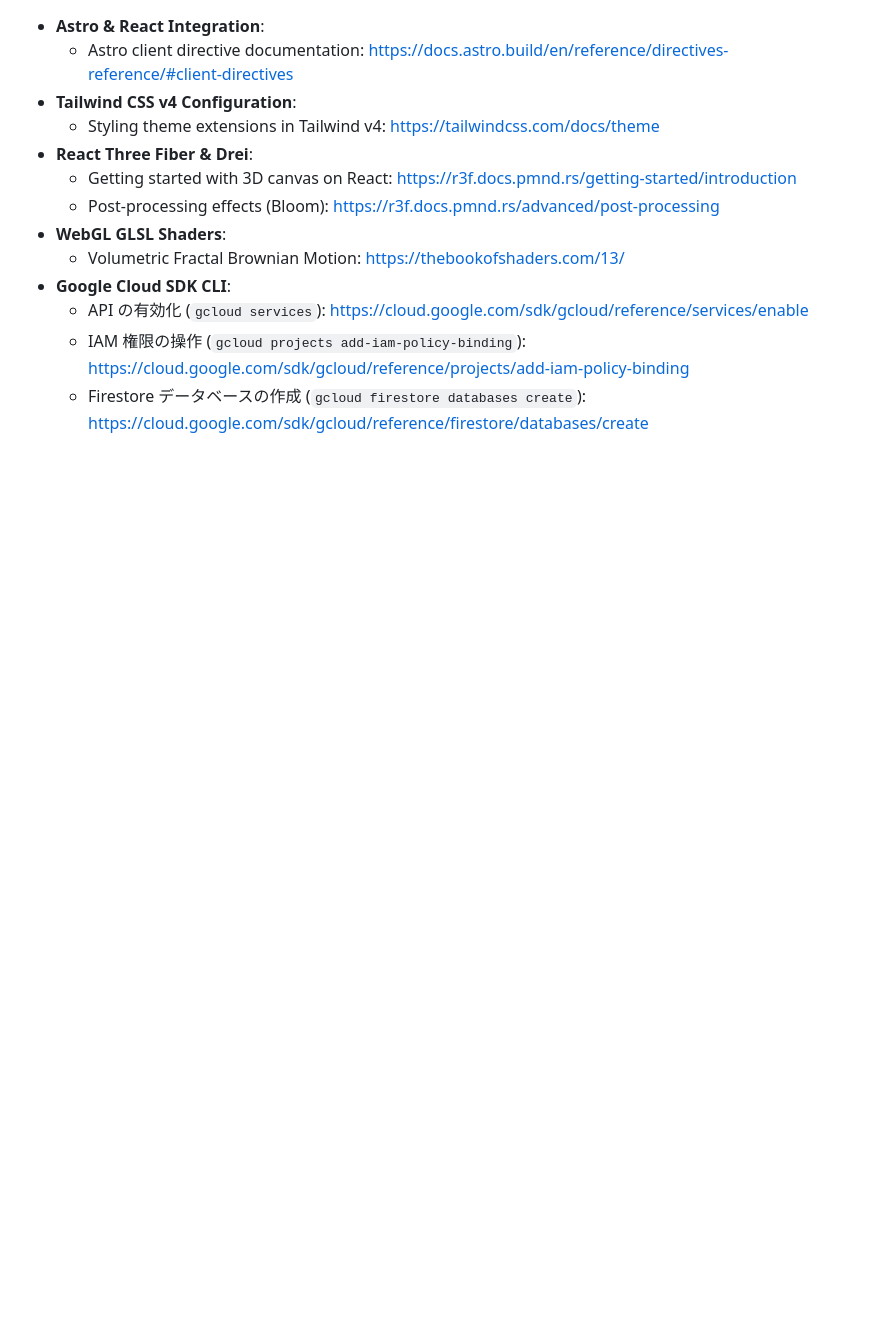
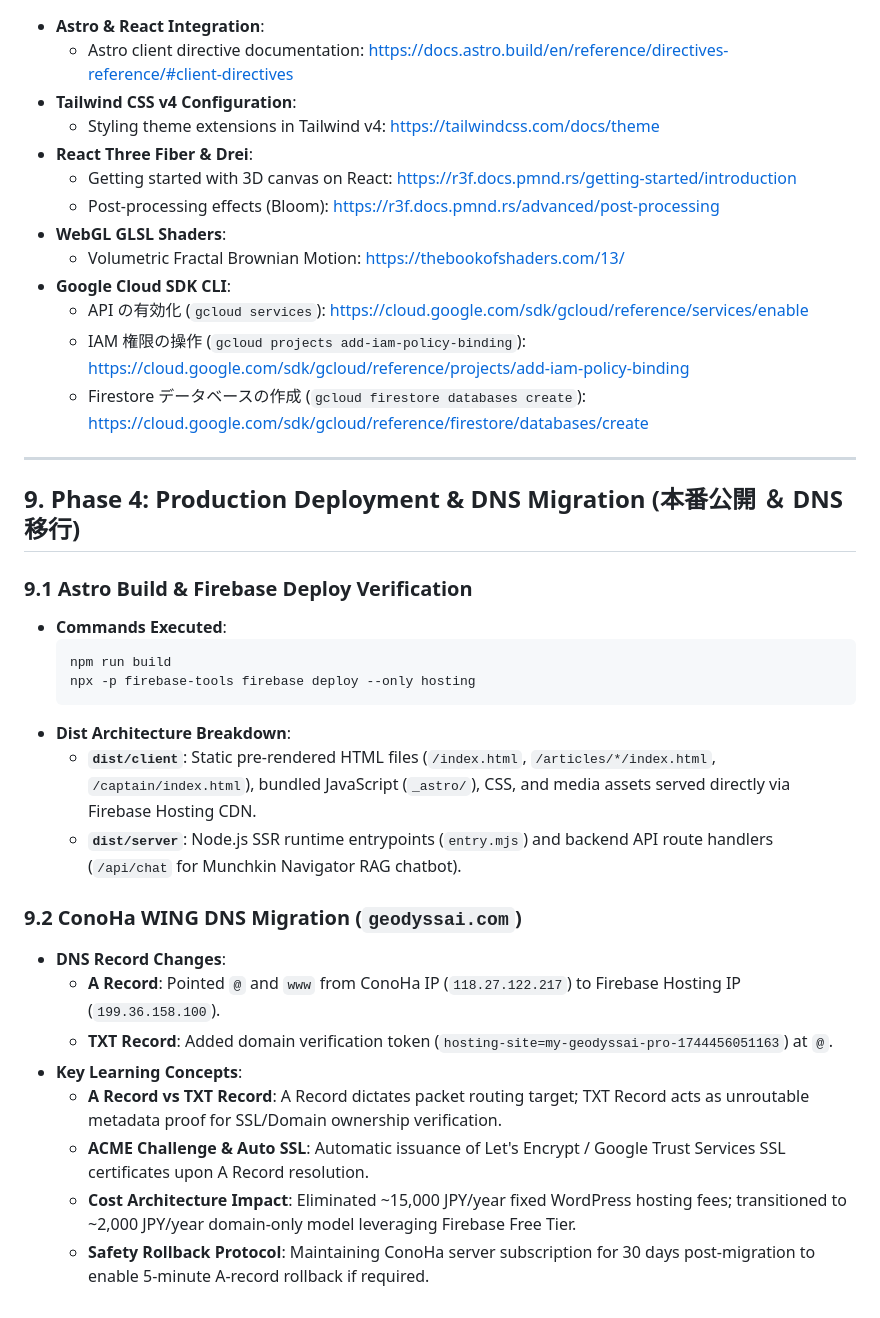
Before and after one commit to baotianyoutai/geodyssAI, a Markdown page: docs/learning-notes.md, the part around the change. GitHub-like rendering; blank space fills up the shorter version.

Commit message:
docs(learning): add Issue draft and Section 9 for Phase 4 production deployment & DNS migration

````diff
--- a/docs/learning-notes.md
+++ b/docs/learning-notes.md
@@ -216,3 +216,27 @@ npm install firebase-admin marked @types/marked
   - API の有効化 (`gcloud services`): https://cloud.google.com/sdk/gcloud/reference/services/enable
   - IAM 権限の操作 (`gcloud projects add-iam-policy-binding`): https://cloud.google.com/sdk/gcloud/reference/projects/add-iam-policy-binding
   - Firestore データベースの作成 (`gcloud firestore databases create`): https://cloud.google.com/sdk/gcloud/reference/firestore/databases/create
+
+---
+
+## 9. Phase 4: Production Deployment & DNS Migration (本番公開 ＆ DNS移行)
+
+### 9.1 Astro Build & Firebase Deploy Verification
+* **Commands Executed**:
+  ```bash
+  npm run build
+  npx -p firebase-tools firebase deploy --only hosting
+  ```
+* **Dist Architecture Breakdown**:
+  - **`dist/client`**: Static pre-rendered HTML files (`/index.html`, `/articles/*/index.html`, `/captain/index.html`), bundled JavaScript (`_astro/`), CSS, and media assets served directly via Firebase Hosting CDN.
+  - **`dist/server`**: Node.js SSR runtime entrypoints (`entry.mjs`) and backend API route handlers (`/api/chat` for Munchkin Navigator RAG chatbot).
+
+### 9.2 ConoHa WING DNS Migration (`geodyssai.com`)
+* **DNS Record Changes**:
+  - **A Record**: Pointed `@` and `www` from ConoHa IP (`118.27.122.217`) to Firebase Hosting IP (`199.36.158.100`).
+  - **TXT Record**: Added domain verification token (`hosting-site=my-geodyssai-pro-1744456051163`) at `@`.
+* **Key Learning Concepts**:
+  - **A Record vs TXT Record**: A Record dictates packet routing target; TXT Record acts as unroutable metadata proof for SSL/Domain ownership verification.
+  - **ACME Challenge & Auto SSL**: Automatic issuance of Let's Encrypt / Google Trust Services SSL certificates upon A Record resolution.
+  - **Cost Architecture Impact**: Eliminated ~15,000 JPY/year fixed WordPress hosting fees; transitioned to ~2,000 JPY/year domain-only model leveraging Firebase Free Tier.
+  - **Safety Rollback Protocol**: Maintaining ConoHa server subscription for 30 days post-migration to enable 5-minute A-record rollback if required.
````
Also changed, not shown: docs/issue-draft-production-launch.md (added, +55 -0 lines).
